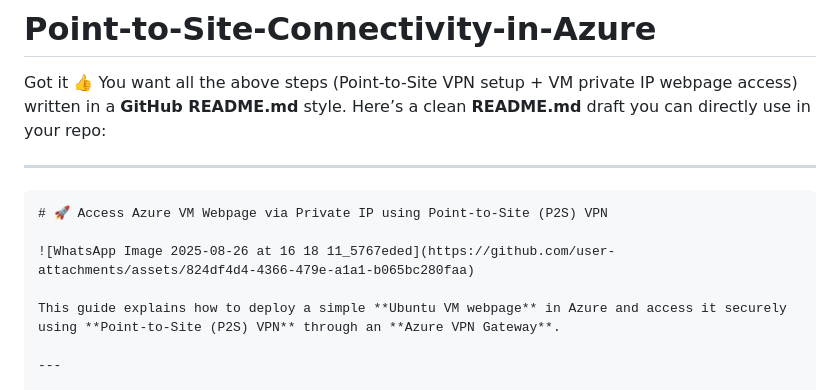
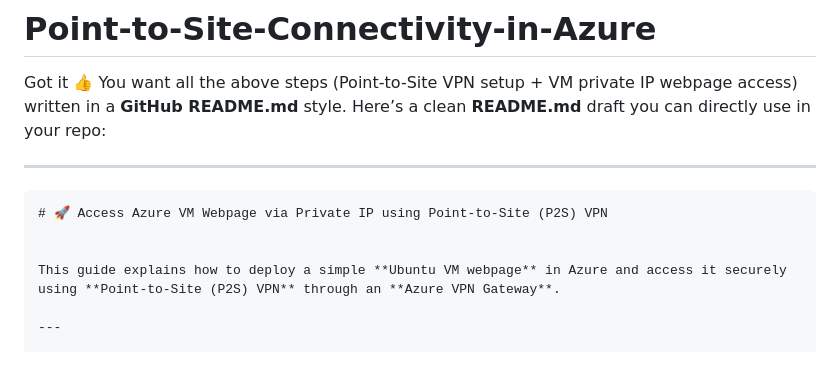
Before and after one commit to Prashantkumar477447/Point-to-Site-Connectivity-in-Azure, a Markdown page: README.md, the part around the change. GitHub-like rendering; blank space fills up the shorter version.

`````diff
--- a/README.md
+++ b/README.md
@@ -7,7 +7,6 @@ Here’s a clean **README.md** draft you can directly use in your repo:
 ````markdown
 # 🚀 Access Azure VM Webpage via Private IP using Point-to-Site (P2S) VPN
 
-![WhatsApp Image 2025-08-26 at 16 18 11_5767eded](https://github.com/user-attachments/assets/824df4d4-4366-479e-a1a1-b065bc280faa)
 
 This guide explains how to deploy a simple **Ubuntu VM webpage** in Azure and access it securely using **Point-to-Site (P2S) VPN** through an **Azure VPN Gateway**.
 
`````
